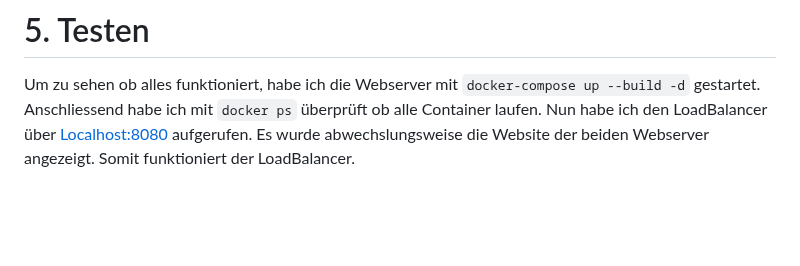
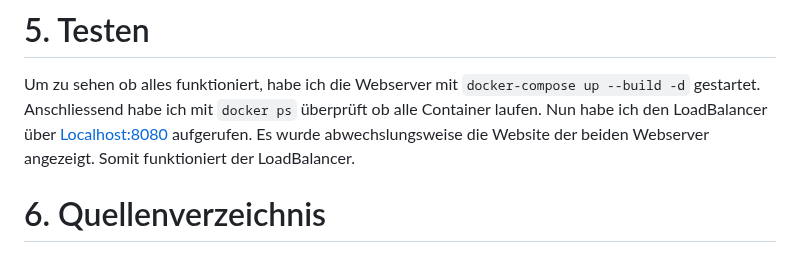
Before and after one commit to aiannelli-tbz/LB2, a Markdown page: README.md, the part around the change. Drawn GitHub-style; blank space fills up the shorter version.

````diff
--- a/README.md
+++ b/README.md
@@ -102,3 +102,5 @@ Für die beiden Webserver werden Ports freigegeben und die HTMl Files werden in
 
 # 5. Testen
 Um zu sehen ob alles funktioniert, habe ich die Webserver mit ```docker-compose up --build -d``` gestartet. Anschliessend habe ich mit ```docker ps``` überprüft ob alle Container laufen. Nun habe ich den LoadBalancer über [Localhost:8080](localhost:8080) aufgerufen. Es wurde abwechslungsweise die Website der beiden Webserver angezeigt. Somit funktioniert der LoadBalancer.
+
+# 6. Quellenverzeichnis
````
